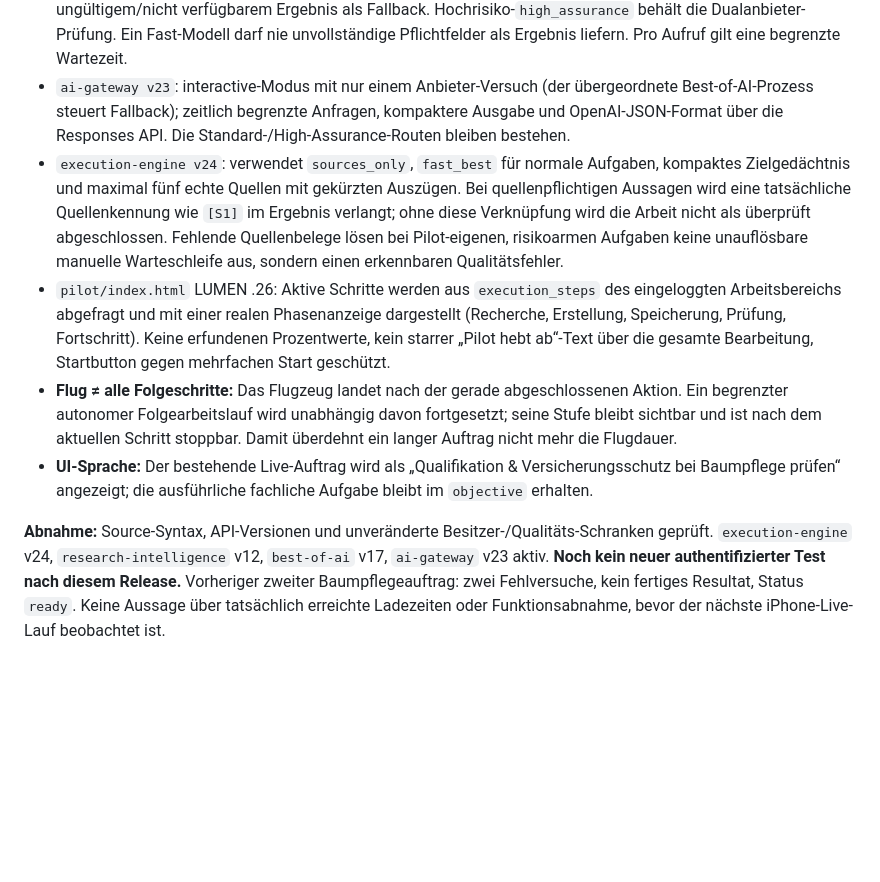
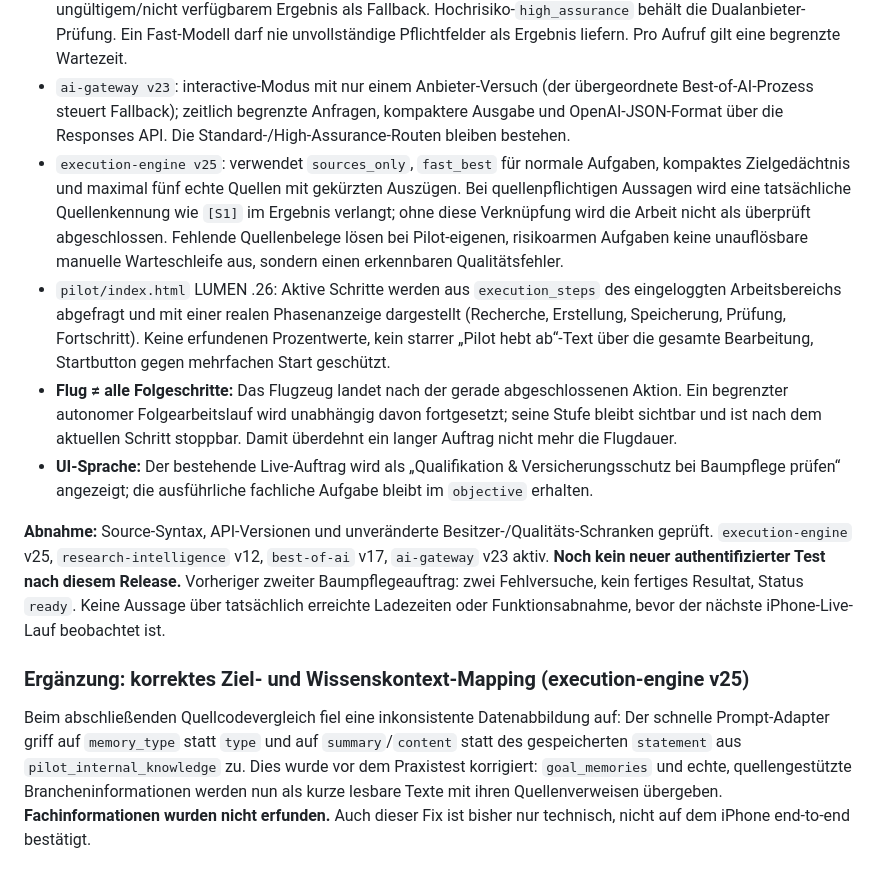
Before and after one commit to neXaro-Solutions/nexaro-solutions-website, a Markdown page: pilot/AUTONOMY_EXECUTION.md, the part around the change. Drawn GitHub-style; blank space fills up the shorter version.

Commit message:
docs(pilot): record execution v25 context projection regression prevention

```diff
--- a/pilot/AUTONOMY_EXECUTION.md
+++ b/pilot/AUTONOMY_EXECUTION.md
@@ -94,9 +94,14 @@ Zwei fachliche Titel („Für wen arbeiten wir?“ und „Das versprechen wir un
 - `research-intelligence v12` mit `sources_only:true`: liefert **tatsächlich gefundene Quellen** samt Quellensicherheit ohne die unnötige zweite KI-Synthese. Das ist *keine eigenständige Prüfung juristischer Aussagen*. Bei fehlenden oder schwachen Quellen bleibt die Fachprüfung offen.
 - `best-of-ai v17` unterstützt `fast_best`: zuerst eine Qualitätsvalidierung über Claude; OpenAI nur bei ungültigem/nicht verfügbarem Ergebnis als Fallback. Hochrisiko-`high_assurance` behält die Dualanbieter-Prüfung. Ein Fast-Modell darf nie unvollständige Pflichtfelder als Ergebnis liefern. Pro Aufruf gilt eine begrenzte Wartezeit.
 - `ai-gateway v23`: interactive-Modus mit nur einem Anbieter-Versuch (der übergeordnete Best-of-AI-Prozess steuert Fallback); zeitlich begrenzte Anfragen, kompaktere Ausgabe und OpenAI-JSON-Format über die Responses API. Die Standard-/High-Assurance-Routen bleiben bestehen.
-- `execution-engine v24`: verwendet `sources_only`, `fast_best` für normale Aufgaben, kompaktes Zielgedächtnis und maximal fünf echte Quellen mit gekürzten Auszügen. Bei quellenpflichtigen Aussagen wird eine tatsächliche Quellenkennung wie `[S1]` im Ergebnis verlangt; ohne diese Verknüpfung wird die Arbeit nicht als überprüft abgeschlossen. Fehlende Quellenbelege lösen bei Pilot-eigenen, risikoarmen Aufgaben keine unauflösbare manuelle Warteschleife aus, sondern einen erkennbaren Qualitätsfehler.
+- `execution-engine v25`: verwendet `sources_only`, `fast_best` für normale Aufgaben, kompaktes Zielgedächtnis und maximal fünf echte Quellen mit gekürzten Auszügen. Bei quellenpflichtigen Aussagen wird eine tatsächliche Quellenkennung wie `[S1]` im Ergebnis verlangt; ohne diese Verknüpfung wird die Arbeit nicht als überprüft abgeschlossen. Fehlende Quellenbelege lösen bei Pilot-eigenen, risikoarmen Aufgaben keine unauflösbare manuelle Warteschleife aus, sondern einen erkennbaren Qualitätsfehler.
 - `pilot/index.html` LUMEN .26: Aktive Schritte werden aus `execution_steps` des eingeloggten Arbeitsbereichs abgefragt und mit einer realen Phasenanzeige dargestellt (Recherche, Erstellung, Speicherung, Prüfung, Fortschritt). Keine erfundenen Prozentwerte, kein starrer „Pilot hebt ab“-Text über die gesamte Bearbeitung, Startbutton gegen mehrfachen Start geschützt.
 - **Flug ≠ alle Folgeschritte:** Das Flugzeug landet nach der gerade abgeschlossenen Aktion. Ein begrenzter autonomer Folgearbeitslauf wird unabhängig davon fortgesetzt; seine Stufe bleibt sichtbar und ist nach dem aktuellen Schritt stoppbar. Damit überdehnt ein langer Auftrag nicht mehr die Flugdauer.
 - **UI-Sprache:** Der bestehende Live-Auftrag wird als „Qualifikation & Versicherungsschutz bei Baumpflege prüfen“ angezeigt; die ausführliche fachliche Aufgabe bleibt im `objective` erhalten.
 
-**Abnahme:** Source-Syntax, API-Versionen und unveränderte Besitzer-/Qualitäts-Schranken geprüft. `execution-engine` v24, `research-intelligence` v12, `best-of-ai` v17, `ai-gateway` v23 aktiv. **Noch kein neuer authentifizierter Test nach diesem Release.** Vorheriger zweiter Baumpflegeauftrag: zwei Fehlversuche, kein fertiges Resultat, Status `ready`. Keine Aussage über tatsächlich erreichte Ladezeiten oder Funktionsabnahme, bevor der nächste iPhone-Live-Lauf beobachtet ist.
+**Abnahme:** Source-Syntax, API-Versionen und unveränderte Besitzer-/Qualitäts-Schranken geprüft. `execution-engine` v25, `research-intelligence` v12, `best-of-ai` v17, `ai-gateway` v23 aktiv. **Noch kein neuer authentifizierter Test nach diesem Release.** Vorheriger zweiter Baumpflegeauftrag: zwei Fehlversuche, kein fertiges Resultat, Status `ready`. Keine Aussage über tatsächlich erreichte Ladezeiten oder Funktionsabnahme, bevor der nächste iPhone-Live-Lauf beobachtet ist.
+
+
+### Ergänzung: korrektes Ziel- und Wissenskontext-Mapping (execution-engine v25)
+
+Beim abschließenden Quellcodevergleich fiel eine inkonsistente Datenabbildung auf: Der schnelle Prompt-Adapter griff auf `memory_type` statt `type` und auf `summary`/`content` statt des gespeicherten `statement` aus `pilot_internal_knowledge` zu. Dies wurde vor dem Praxistest korrigiert: `goal_memories` und echte, quellengestützte Brancheninformationen werden nun als kurze lesbare Texte mit ihren Quellenverweisen übergeben. **Fachinformationen wurden nicht erfunden.** Auch dieser Fix ist bisher nur technisch, nicht auf dem iPhone end-to-end bestätigt.
```
